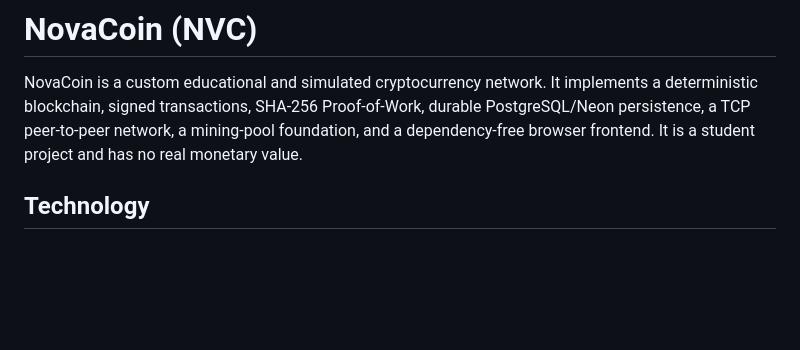
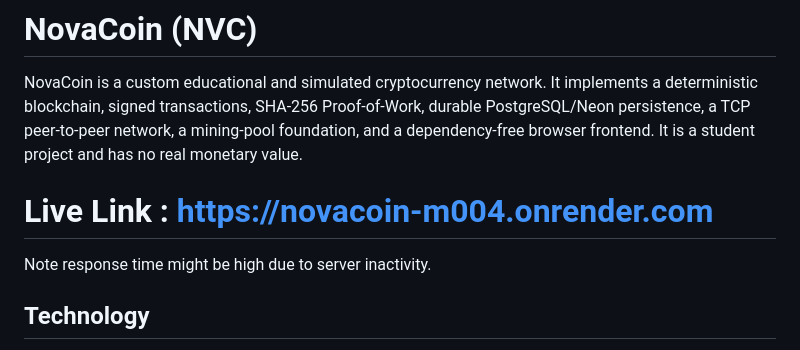
Before and after one commit to sshivsankar19/NovaCoin, a Markdown page: README.md, the part around the change. Rendered like a GitHub page; blank space fills up the shorter version.

```diff
--- a/README.md
+++ b/README.md
@@ -5,6 +5,8 @@ implements a deterministic blockchain, signed transactions, SHA-256
 Proof-of-Work, durable PostgreSQL/Neon persistence, a TCP peer-to-peer
 network, a mining-pool foundation, and a dependency-free browser frontend.
 It is a student project and has no real monetary value.
+# Live Link : https://novacoin-m004.onrender.com
+Note response time might be high due to server inactivity.
 
 ## Technology
 
```
